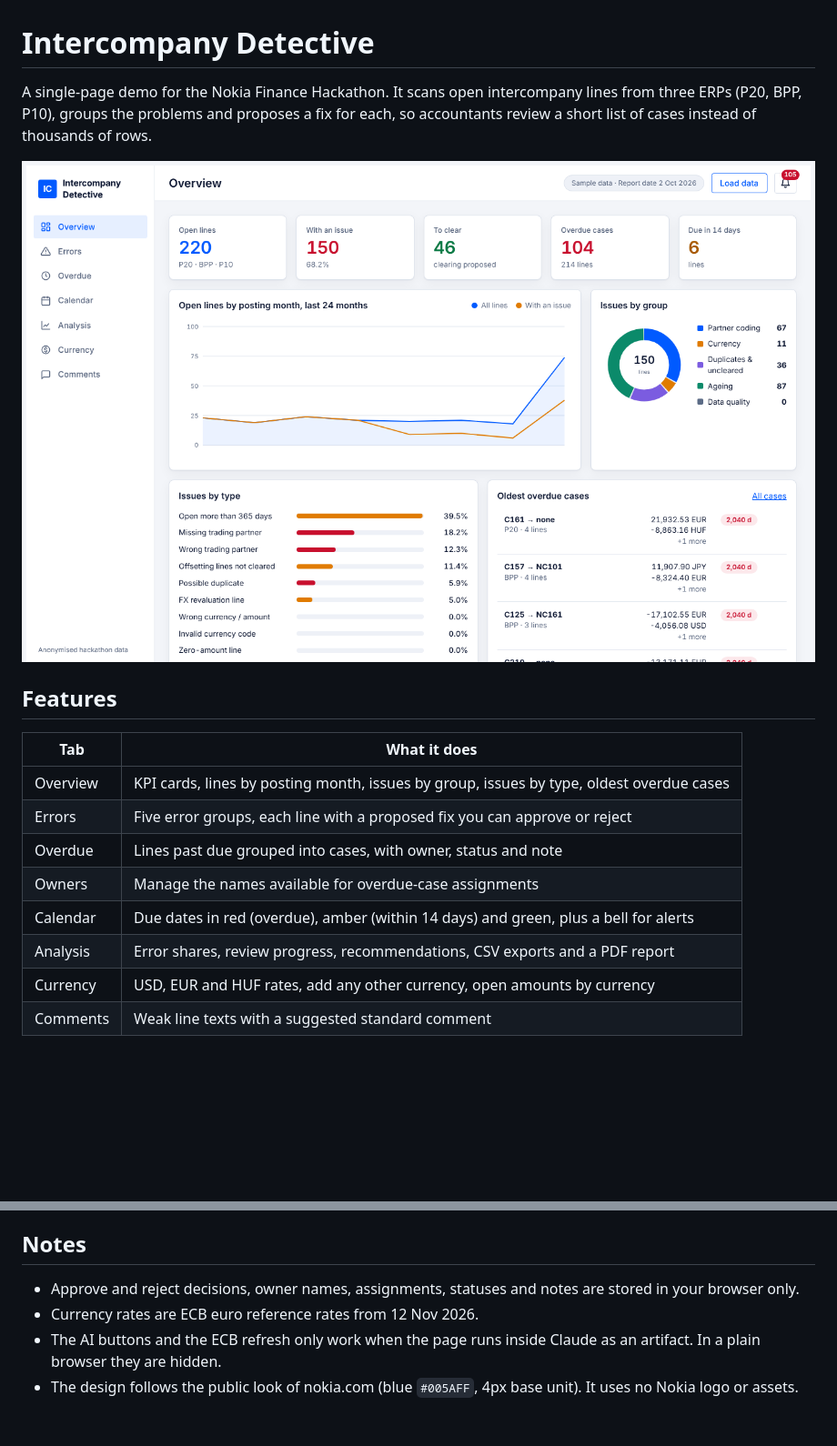
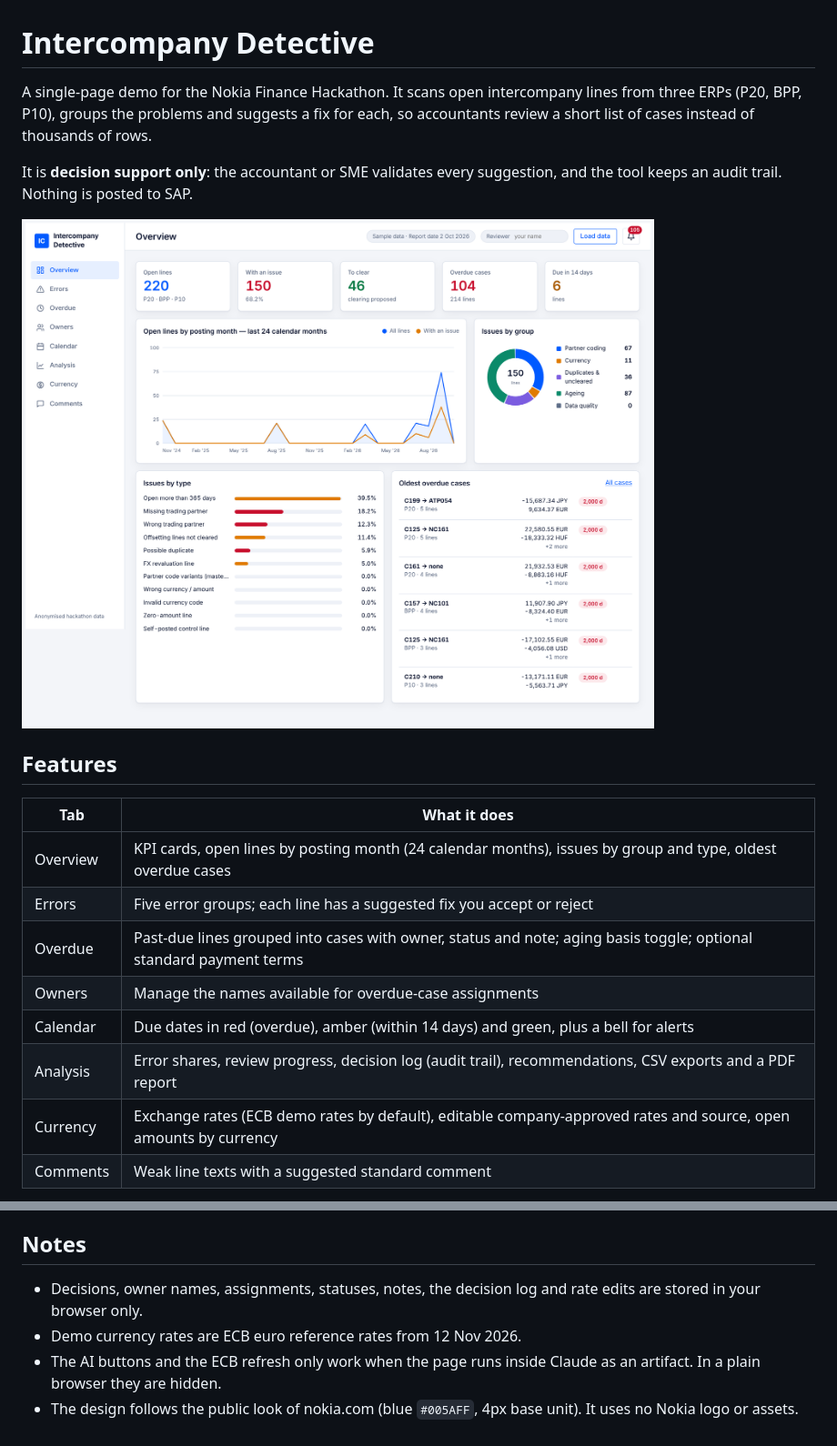
Before and after one commit to lizobakted/Intercompany-Detective, a Markdown page: README.md, 2 parts joined by grey strips. Shown at 91% size. GitHub-like rendering; pictures changed too: docs/overview.png; blank space fills up the shorter version.

```diff
--- a/README.md
+++ b/README.md
@@ -1,6 +1,8 @@
 # Intercompany Detective
 
-A single-page demo for the Nokia Finance Hackathon. It scans open intercompany lines from three ERPs (P20, BPP, P10), groups the problems and proposes a fix for each, so accountants review a short list of cases instead of thousands of rows.
+A single-page demo for the Nokia Finance Hackathon. It scans open intercompany lines from three ERPs (P20, BPP, P10), groups the problems and suggests a fix for each, so accountants review a short list of cases instead of thousands of rows.
+
+It is **decision support only**: the accountant or SME validates every suggestion, and the tool keeps an audit trail. Nothing is posted to SAP.
 
 ![Overview](docs/overview.png)
 
@@ -8,12 +10,12 @@ A single-page demo for the Nokia Finance Hackathon. It scans open intercompany l
 
 | Tab | What it does |
 |---|---|
-| Overview | KPI cards, lines by posting month, issues by group, issues by type, oldest overdue cases |
-| Errors | Five error groups, each line with a proposed fix you can approve or reject |
-| Overdue | Lines past due grouped into cases, with owner, status and note |
+| Overview | KPI cards, open lines by posting month (24 calendar months), issues by group and type, oldest overdue cases |
+| Errors | Five error groups; each line has a suggested fix you accept or reject |
+| Overdue | Past-due lines grouped into cases with owner, status and note; aging basis toggle; optional standard payment terms |
 | Owners | Manage the names available for overdue-case assignments |
 | Calendar | Due dates in red (overdue), amber (within 14 days) and green, plus a bell for alerts |
-| Analysis | Error shares, review progress, recommendations, CSV exports and a PDF report |
-| Currency | USD, EUR and HUF rates, add any other currency, open amounts by currency |
+| Analysis | Error shares, review progress, decision log (audit trail), recommendations, CSV exports and a PDF report |
+| Currency | Exchange rates (ECB demo rates by default), editable company-approved rates and source, open amounts by currency |
 | Comments | Weak line texts with a suggested standard comment |
 
@@ -55,7 +75,7 @@ Change `src/index.html`, `src/styles.css` or `src/app.js`, run `python3 build.py
 
 ## Notes
 
-- Approve and reject decisions, owner names, assignments, statuses and notes are stored in your browser only.
-- Currency rates are ECB euro reference rates from 12 Nov 2026.
+- Decisions, owner names, assignments, statuses, notes, the decision log and rate edits are stored in your browser only.
+- Demo currency rates are ECB euro reference rates from 12 Nov 2026.
 - The AI buttons and the ECB refresh only work when the page runs inside Claude as an artifact. In a plain browser they are hidden.
 - The design follows the public look of nokia.com (blue `#005AFF`, 4px base unit). It uses no Nokia logo or assets.
```
Also changed, not shown: other parts of README.md (+22 -4 lines), docs/analysis.png (added), docs/currency.png (added), docs/errors.png, docs/overdue.png, 3 other files.
